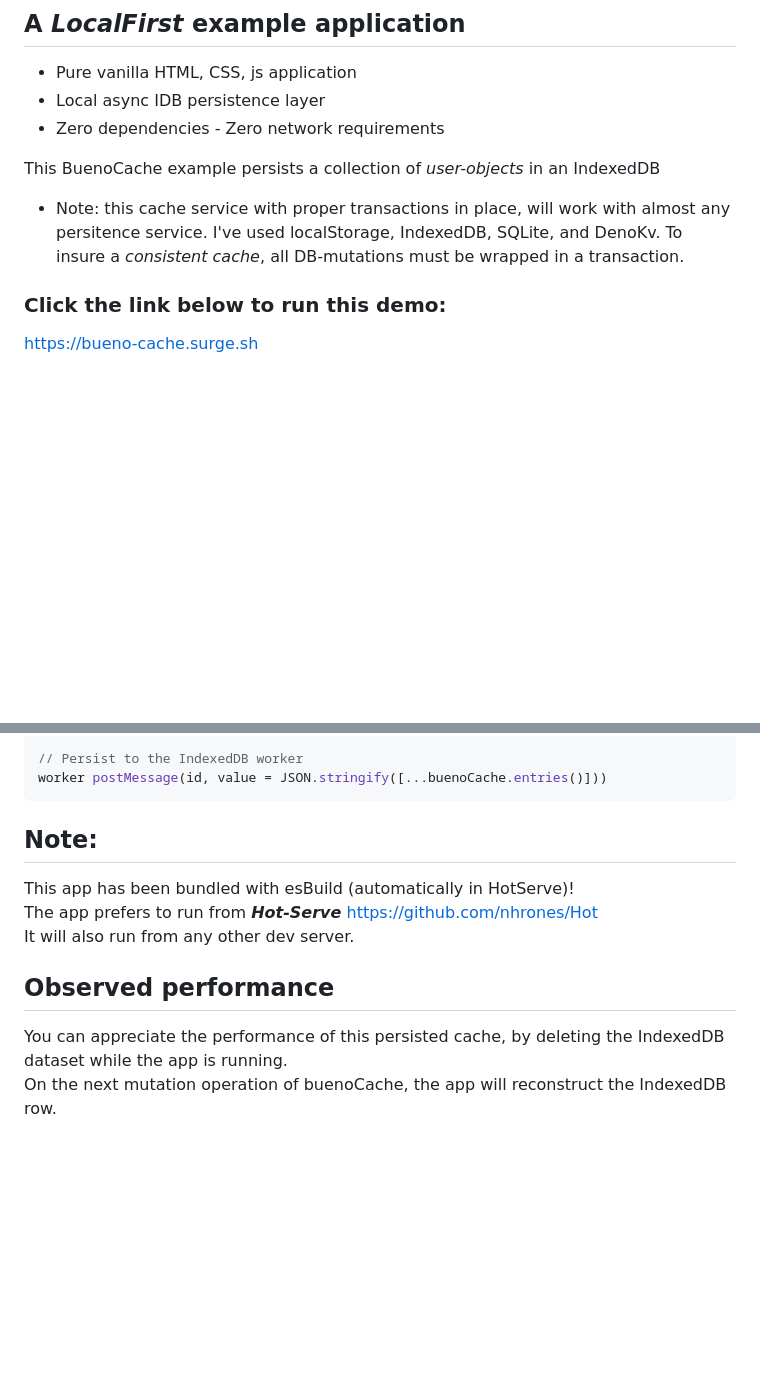
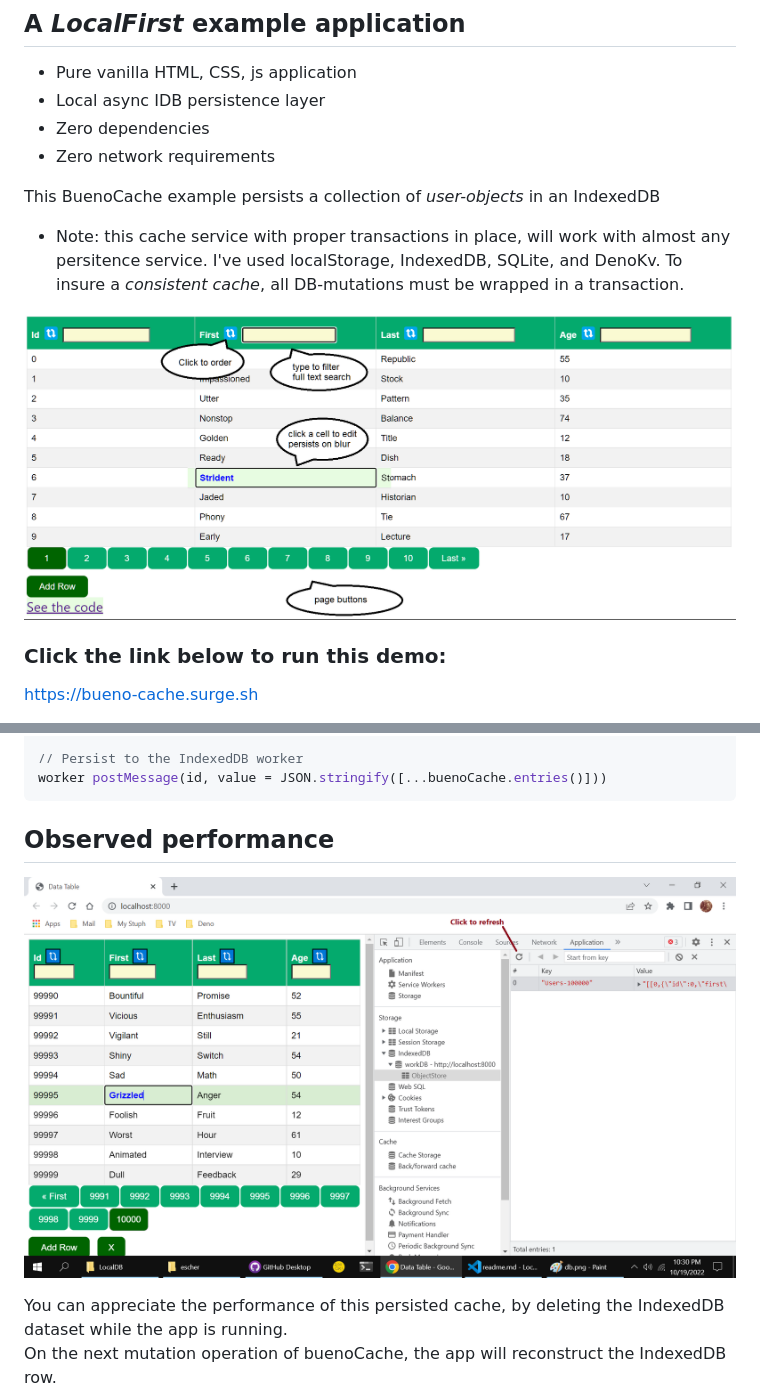
Before and after one commit to nhrones/BuenoCache-JS, a Markdown page: readme.md, 2 parts joined by grey strips. Rendered like a GitHub page; pictures changed too: table.png (added); blank space fills up the shorter version.

````diff
--- a/readme.md
+++ b/readme.md
@@ -2,10 +2,13 @@
 ## A _LocalFirst_ example application
   - Pure vanilla HTML, CSS, js application
   - Local async IDB persistence layer
-  - Zero dependencies - Zero network requirements
+  - Zero dependencies
+  - Zero network requirements
 
 This BuenoCache example persists a collection of _user-objects_ in an IndexedDB
   - Note: this cache service with proper transactions in place, will work with almost any persitence service.  I've used localStorage, IndexedDB, SQLite, and DenoKv.  To insure a _consistent cache_, all DB-mutations must be wrapped in a transaction.
+
+![alt text](table.png)
 
 ### Click the link below to run this demo:
 
@@ -47,12 +50,10 @@ worker.onmessage(hundredK) =>
 worker postMessage(id, value = JSON.stringify([...buenoCache.entries()]))
 ```
 
-## Note:
-This app has been bundled with esBuild (automatically in HotServe)!
-The app prefers to run from **_Hot-Serve_** https://github.com/nhrones/Hot
-It will also run from any other dev server.
+## Observed performance
 
-## Observed performance
+ ![alt text](buenoCache.png)
+
 You can appreciate the performance of this persisted cache, by deleting the IndexedDB
 dataset while the app is running.
 On the next mutation operation of buenoCache, the app will reconstruct the IndexedDB row.
````
Also changed, not shown: Flow.md (deleted, +0 -27 lines).
